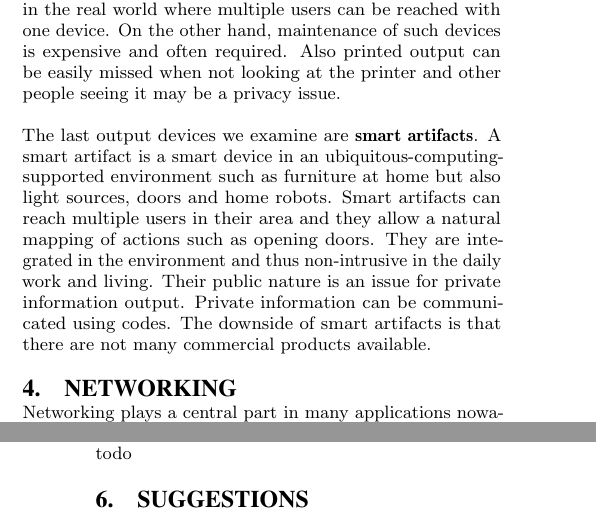
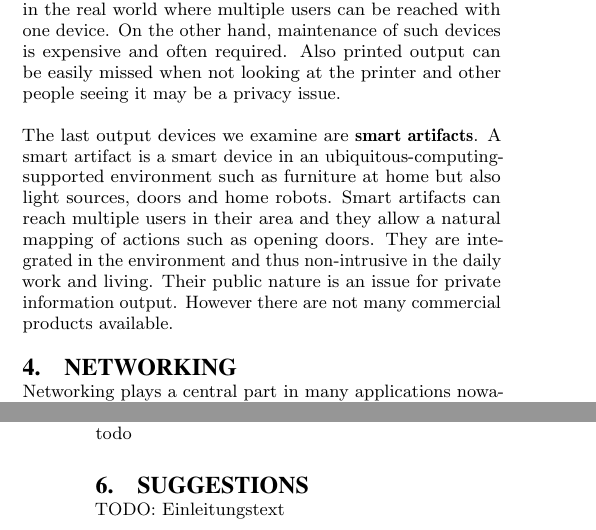
Before and after one commit to xamino/project_mci_proposal, a LaTeX paper (main.tex, which reads text/general_interaction_aspects.tex, text/suggestions.tex): two parts of the columns of pages 3 and 4 of 4, joined at a grey line, cut so that both start at the same text. Compiled offline with pdfLaTeX.

Commit message:
update structure

```diff
--- a/main.tex
+++ b/main.tex
@@ -68,11 +65,8 @@ Tamino P.S.M. Hartmann\\
 \input{text/general_interaction_aspects.tex}
 % Networks
-\section{Networking}
 \input{text/networking.tex}
 % related work
-\section{Related Work}
 \input{text/related_work.tex}
 % ideas
-\section{Suggestions}
 \input{text/suggestions.tex}
 % glossary
--- a/text/general_interaction_aspects.tex
+++ b/text/general_interaction_aspects.tex
@@ -132,5 +134,4 @@ A smart artifact is a smart device in an ubiquitous-computing-supported environm
 Smart artifacts can reach multiple users in their area and they allow a natural mapping of actions such as opening doors.
 They are integrated in the environment and thus non-intrusive in the daily work and living.
 Their public nature is an issue for private information output.
-Private information can be communicated using codes.
-The downside of smart artifacts is that there are not many commercial products available.
+However there are not many commercial products available.
--- a/text/suggestions.tex
+++ b/text/suggestions.tex
@@ -1,3 +1,7 @@
+\section{Suggestions}
+
+TODO: Einleitungstext
+
 \subsection{Flexible Application Runtime Environment}
 
 Tamino's idea will be put down here.
```
Also changed, not shown: text/glossary.tex (+2 -1 lines), text/introduction.tex (+2 -0 lines), text/networking.tex (+2 -0 lines), text/related_work.tex (+3 -0 lines), text/system_types.tex (+2 -0 lines), main.tex (4 more changed lines), text/general_interaction_aspects.tex (2 more changed lines).
